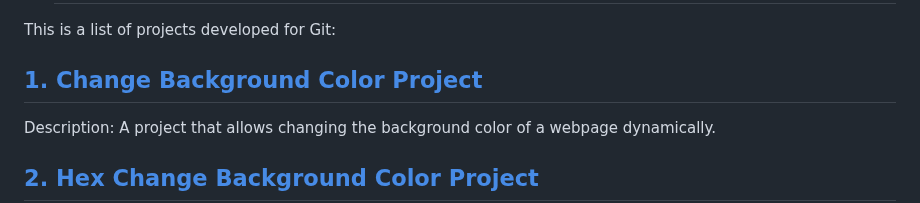
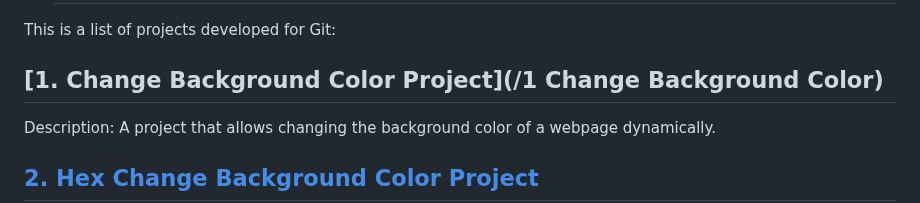
Before and after one commit to VartikAnand/JavaScript-Mastery-Vault-100--Project-s, a Markdown page: README.md, the part around the change. GitHub-like rendering.

```diff
--- a/README.md
+++ b/README.md
@@ -27,7 +27,7 @@ The repository follows a structured format to ensure an organized learning exper
 
 This is a list of projects developed for Git:
 
-## [1. Change Background Color Project](#change-background-color)
+## [1. Change Background Color Project](/1 Change Background Color)
 Description: A project that allows changing the background color of a webpage dynamically.
 
 ## [2. Hex Change Background Color Project](#hex-change-background-color-project)
```
